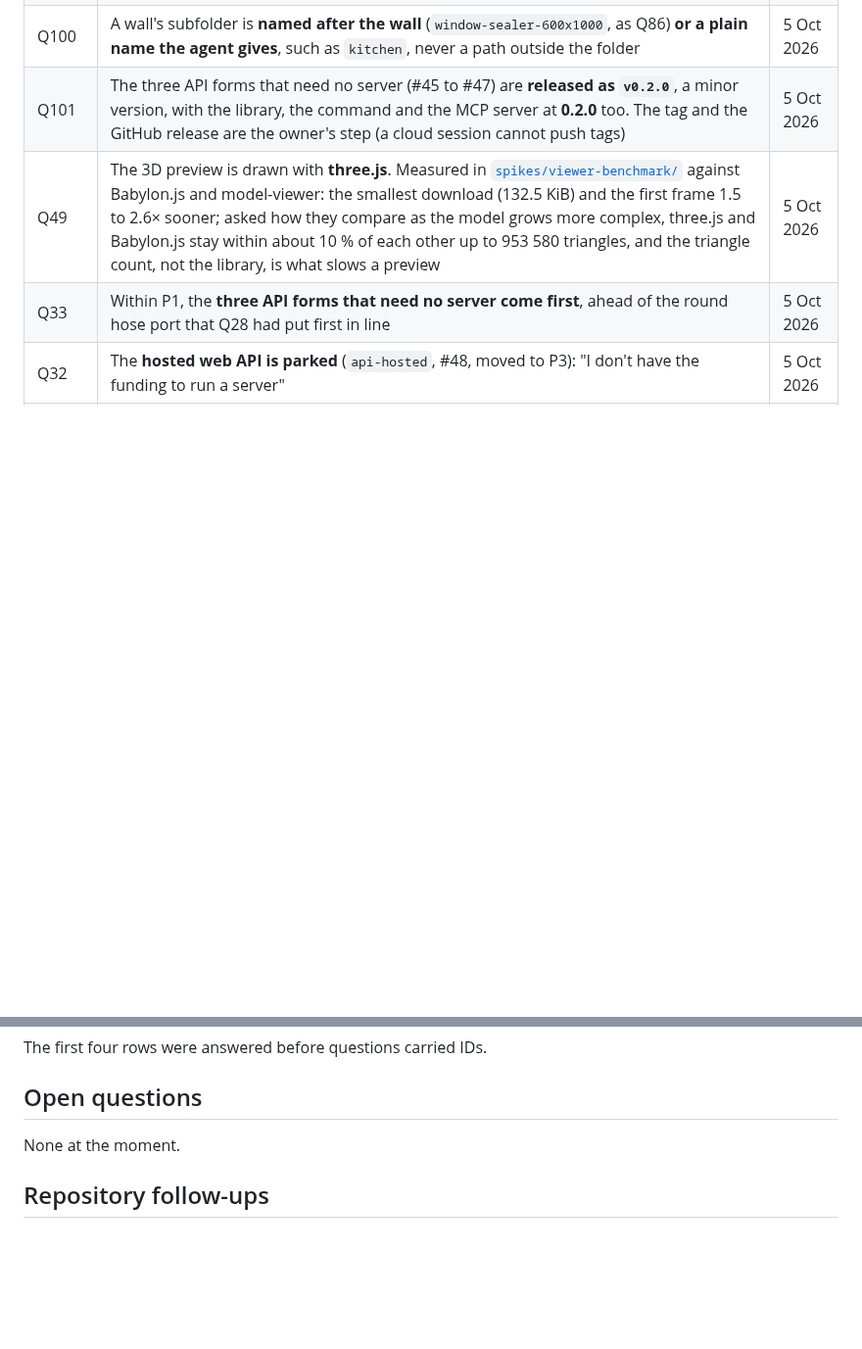
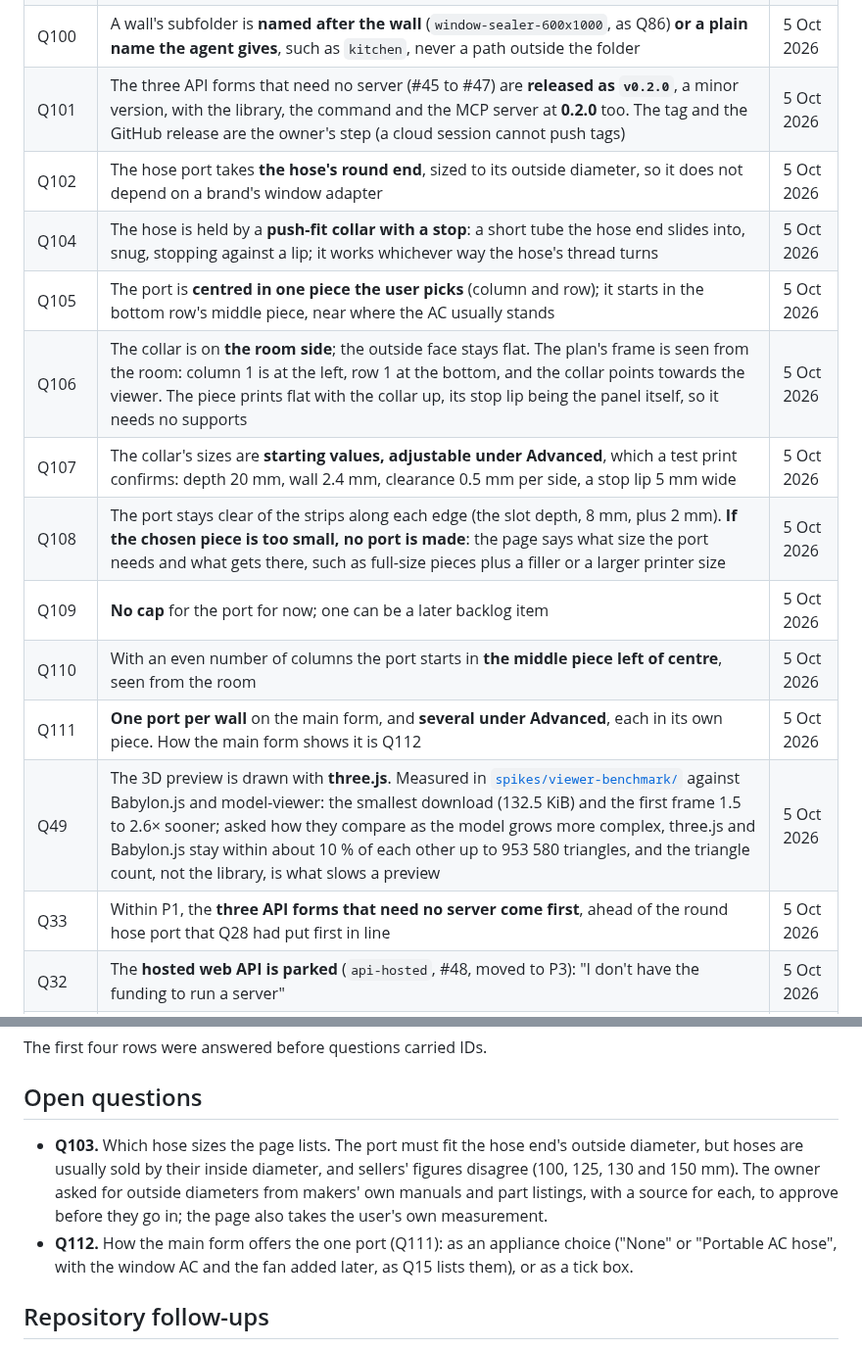
Before and after one commit to AlonRR/parametric-window-sealer, a Markdown page: docs/status.md, 2 parts joined by grey strips. Shown at 98% size. Rendered like a GitHub page; blank space fills up the shorter version.

Commit message:
docs(status): record the hose port's decisions Q102 to Q111
The owner's answers for hose-port (#12): the hose's round end in a
push-fit collar with a stop, on the room side, centred in a piece the
user picks (bottom row, middle or left of centre), adjustable starting
sizes, no port in a piece too small for it, no cap yet, and one port on
the main form with several under Advanced. Which sizes the page lists
(Q103) waits on outside diameters from makers' manuals; how the main
form offers the port is Q112.

```diff
--- a/docs/status.md
+++ b/docs/status.md
@@ -120,6 +120,15 @@ is chosen (Q22) and measured in `spikes/engine-benchmark/`.
 | Q99 | An agent gives the settings **in the library's shape**, as a `--params` file (Q85): anything left out starts where the page starts, the opening is required, and what one tool returns can be passed to another | 5 Oct 2026 |
 | Q100 | A wall's subfolder is **named after the wall** (`window-sealer-600x1000`, as Q86) **or a plain name the agent gives**, such as `kitchen`, never a path outside the folder | 5 Oct 2026 |
 | Q101 | The three API forms that need no server (#45 to #47) are **released as `v0.2.0`**, a minor version, with the library, the command and the MCP server at **0.2.0** too. The tag and the GitHub release are the owner's step (a cloud session cannot push tags) | 5 Oct 2026 |
+| Q102 | The hose port takes **the hose's round end**, sized to its outside diameter, so it does not depend on a brand's window adapter | 5 Oct 2026 |
+| Q104 | The hose is held by a **push-fit collar with a stop**: a short tube the hose end slides into, snug, stopping against a lip; it works whichever way the hose's thread turns | 5 Oct 2026 |
+| Q105 | The port is **centred in one piece the user picks** (column and row); it starts in the bottom row's middle piece, near where the AC usually stands | 5 Oct 2026 |
+| Q106 | The collar is on **the room side**; the outside face stays flat. The plan's frame is seen from the room: column 1 is at the left, row 1 at the bottom, and the collar points towards the viewer. The piece prints flat with the collar up, its stop lip being the panel itself, so it needs no supports | 5 Oct 2026 |
+| Q107 | The collar's sizes are **starting values, adjustable under Advanced**, which a test print confirms: depth 20 mm, wall 2.4 mm, clearance 0.5 mm per side, a stop lip 5 mm wide | 5 Oct 2026 |
+| Q108 | The port stays clear of the strips along each edge (the slot depth, 8 mm, plus 2 mm). **If the chosen piece is too small, no port is made**: the page says what size the port needs and what gets there, such as full-size pieces plus a filler or a larger printer size | 5 Oct 2026 |
+| Q109 | **No cap** for the port for now; one can be a later backlog item | 5 Oct 2026 |
+| Q110 | With an even number of columns the port starts in **the middle piece left of centre**, seen from the room | 5 Oct 2026 |
+| Q111 | **One port per wall** on the main form, and **several under Advanced**, each in its own piece. How the main form shows it is Q112 | 5 Oct 2026 |
 | Q49 | The 3D preview is drawn with **three.js**. Measured in [`spikes/viewer-benchmark/`](../spikes/viewer-benchmark/README.md) against Babylon.js and model-viewer: the smallest download (132.5 KiB) and the first frame 1.5 to 2.6× sooner; asked how they compare as the model grows more complex, three.js and Babylon.js stay within about 10 % of each other up to 953 580 triangles, and the triangle count, not the library, is what slows a preview | 5 Oct 2026 |
 | Q33 | Within P1, the **three API forms that need no server come first**, ahead of the round hose port that Q28 had put first in line | 5 Oct 2026 |
 | Q32 | The **hosted web API is parked** (`api-hosted`, #48, moved to P3): "I don't have the funding to run a server" | 5 Oct 2026 |
@@ -134,7 +143,13 @@ The first four rows were answered before questions carried IDs.
 
 ## Open questions
 
-None at the moment.
+- **Q103.** Which hose sizes the page lists. The port must fit the hose end's outside diameter, but hoses
+  are usually sold by their inside diameter, and sellers' figures disagree (100, 125, 130 and 150 mm).
+  The owner asked for outside diameters from makers' own manuals and part listings, with a source
+  for each, to approve before they go in; the page also takes the user's own measurement.
+- **Q112.** How the main form offers the one port (Q111): as an appliance choice ("None" or
+  "Portable AC hose", with the window AC and the fan added later, as Q15 lists them), or as a
+  tick box.
 
 ## Repository follow-ups
 
```
